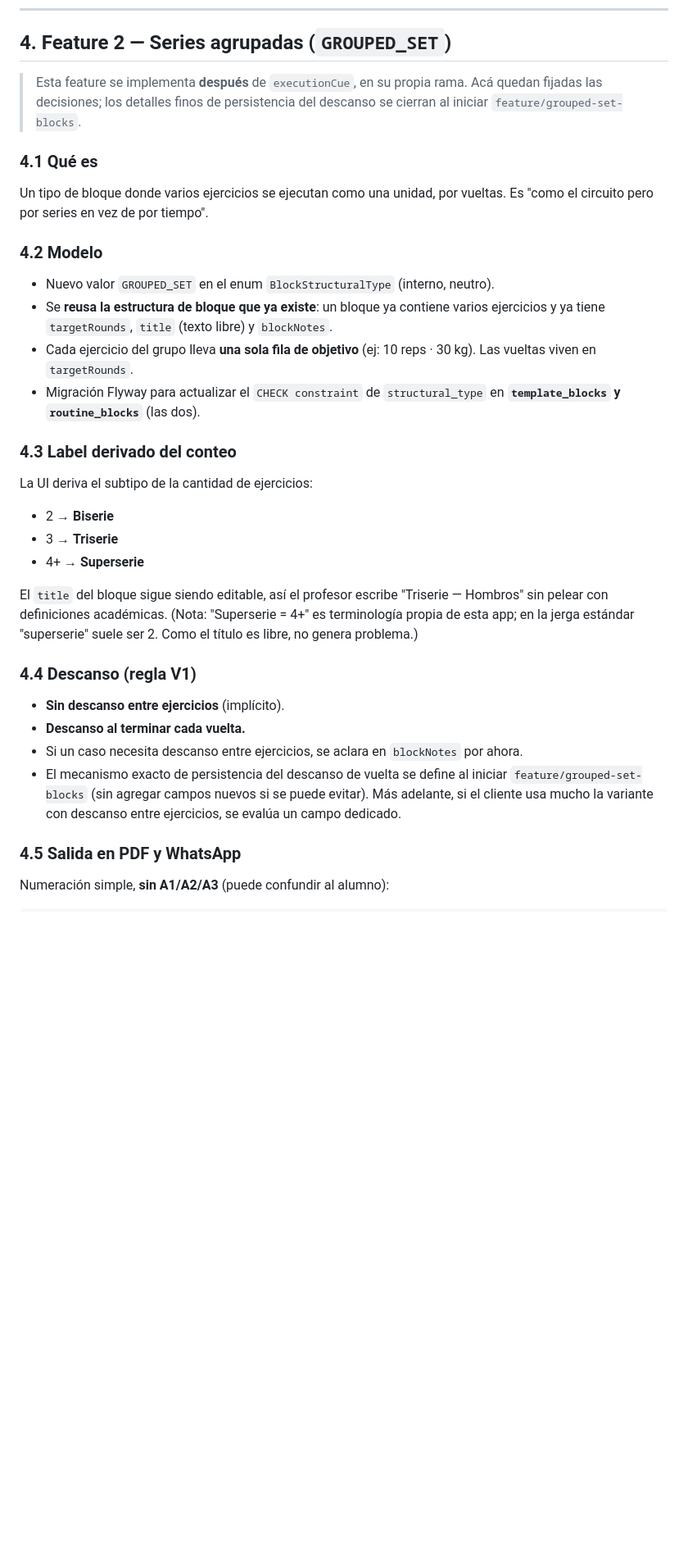
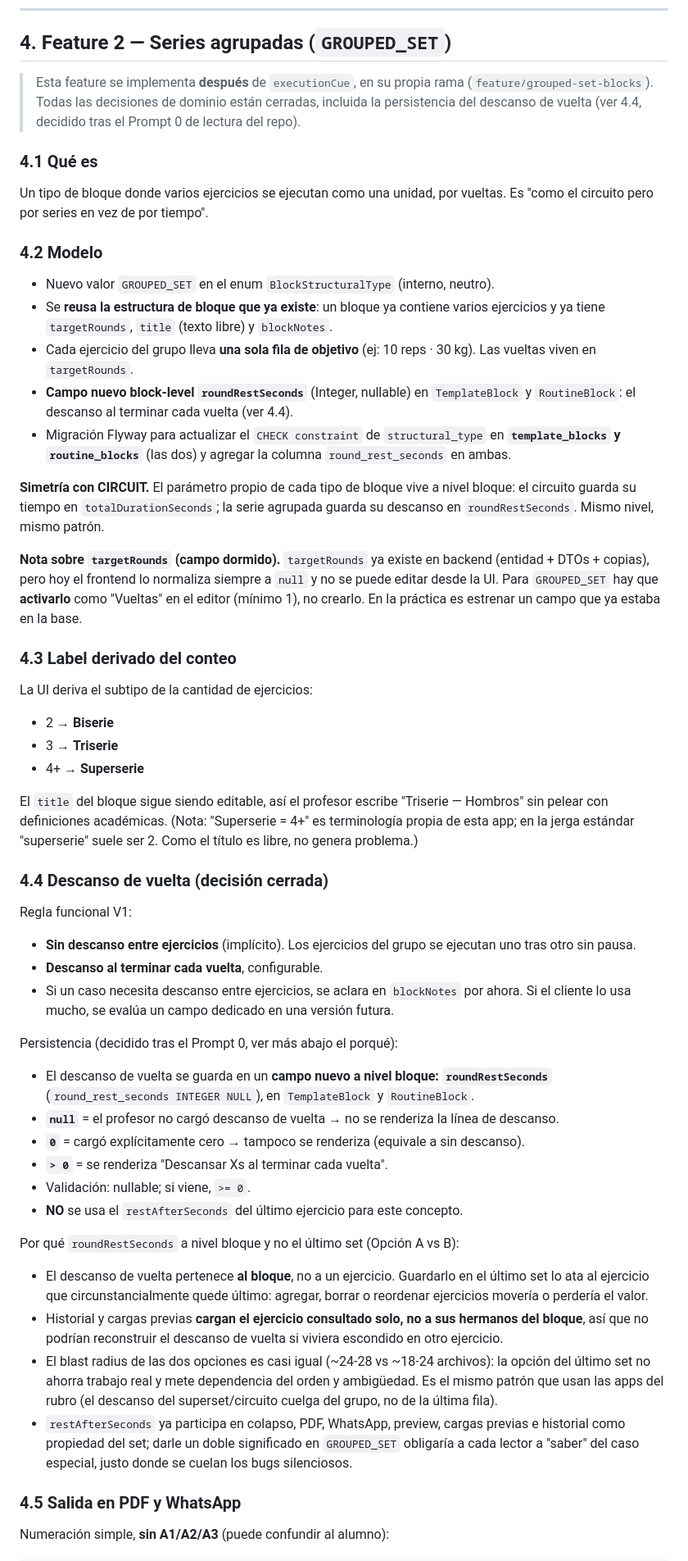
Before and after one commit to Pipe-Garcia/gym-planner, a Markdown page: docs/decisions/0011-execution-cue-and-grouped-set.md, the part around one of its changes. Shown at 82% size. Rendered like a GitHub page; blank space fills up the shorter version.

Commit message:
docs: close grouped set round-rest decision (roundRestSeconds, block-level)

```diff
--- a/docs/decisions/0011-execution-cue-and-grouped-set.md
+++ b/docs/decisions/0011-execution-cue-and-grouped-set.md
@@ -110,7 +110,7 @@ Si una serie tiene `executionCue`, debe mostrarse (solo lectura) en cargas previ
 
 ## 4. Feature 2 — Series agrupadas (`GROUPED_SET`)
 
-> Esta feature se implementa **después** de `executionCue`, en su propia rama. Acá quedan fijadas las decisiones; los detalles finos de persistencia del descanso se cierran al iniciar `feature/grouped-set-blocks`.
+> Esta feature se implementa **después** de `executionCue`, en su propia rama (`feature/grouped-set-blocks`). Todas las decisiones de dominio están cerradas, incluida la persistencia del descanso de vuelta (ver 4.4, decidido tras el Prompt 0 de lectura del repo).
 
 ### 4.1 Qué es
 
@@ -121,7 +121,12 @@ Un tipo de bloque donde varios ejercicios se ejecutan como una unidad, por vuelt
 - Nuevo valor `GROUPED_SET` en el enum `BlockStructuralType` (interno, neutro).
 - Se **reusa la estructura de bloque que ya existe**: un bloque ya contiene varios ejercicios y ya tiene `targetRounds`, `title` (texto libre) y `blockNotes`.
 - Cada ejercicio del grupo lleva **una sola fila de objetivo** (ej: 10 reps · 30 kg). Las vueltas viven en `targetRounds`.
-- Migración Flyway para actualizar el `CHECK constraint` de `structural_type` en **`template_blocks` y `routine_blocks`** (las dos).
+- **Campo nuevo block-level `roundRestSeconds`** (Integer, nullable) en `TemplateBlock` y `RoutineBlock`: el descanso al terminar cada vuelta (ver 4.4).
+- Migración Flyway para actualizar el `CHECK constraint` de `structural_type` en **`template_blocks` y `routine_blocks`** (las dos) y agregar la columna `round_rest_seconds` en ambas.
+
+**Simetría con CIRCUIT.** El parámetro propio de cada tipo de bloque vive a nivel bloque: el circuito guarda su tiempo en `totalDurationSeconds`; la serie agrupada guarda su descanso en `roundRestSeconds`. Mismo nivel, mismo patrón.
+
+**Nota sobre `targetRounds` (campo dormido).** `targetRounds` ya existe en backend (entidad + DTOs + copias), pero hoy el frontend lo normaliza siempre a `null` y no se puede editar desde la UI. Para `GROUPED_SET` hay que **activarlo** como "Vueltas" en el editor (mínimo 1), no crearlo. En la práctica es estrenar un campo que ya estaba en la base.
 
 ### 4.3 Label derivado del conteo
 
@@ -132,12 +137,26 @@ La UI deriva el subtipo de la cantidad de ejercicios:
 
 El `title` del bloque sigue siendo editable, así el profesor escribe "Triserie — Hombros" sin pelear con definiciones académicas. (Nota: "Superserie = 4+" es terminología propia de esta app; en la jerga estándar "superserie" suele ser 2. Como el título es libre, no genera problema.)
 
-### 4.4 Descanso (regla V1)
+### 4.4 Descanso de vuelta (decisión cerrada)
 
-- **Sin descanso entre ejercicios** (implícito).
-- **Descanso al terminar cada vuelta.**
-- Si un caso necesita descanso entre ejercicios, se aclara en `blockNotes` por ahora.
-- El mecanismo exacto de persistencia del descanso de vuelta se define al iniciar `feature/grouped-set-blocks` (sin agregar campos nuevos si se puede evitar). Más adelante, si el cliente usa mucho la variante con descanso entre ejercicios, se evalúa un campo dedicado.
+Regla funcional V1:
+- **Sin descanso entre ejercicios** (implícito). Los ejercicios del grupo se ejecutan uno tras otro sin pausa.
+- **Descanso al terminar cada vuelta**, configurable.
+- Si un caso necesita descanso entre ejercicios, se aclara en `blockNotes` por ahora. Si el cliente lo usa mucho, se evalúa un campo dedicado en una versión futura.
+
+Persistencia (decidido tras el Prompt 0, ver más abajo el porqué):
+- El descanso de vuelta se guarda en un **campo nuevo a nivel bloque: `roundRestSeconds`** (`round_rest_seconds INTEGER NULL`), en `TemplateBlock` y `RoutineBlock`.
+- **`null`** = el profesor no cargó descanso de vuelta → no se renderiza la línea de descanso.
+- **`0`** = cargó explícitamente cero → tampoco se renderiza (equivale a sin descanso).
+- **`> 0`** = se renderiza "Descansar Xs al terminar cada vuelta".
+- Validación: nullable; si viene, `>= 0`.
+- **NO** se usa el `restAfterSeconds` del último ejercicio para este concepto.
+
+Por qué `roundRestSeconds` a nivel bloque y no el último set (Opción A vs B):
+- El descanso de vuelta pertenece **al bloque**, no a un ejercicio. Guardarlo en el último set lo ata al ejercicio que circunstancialmente quede último: agregar, borrar o reordenar ejercicios movería o perdería el valor.
+- Historial y cargas previas **cargan el ejercicio consultado solo, no a sus hermanos del bloque**, así que no podrían reconstruir el descanso de vuelta si viviera escondido en otro ejercicio.
+- El blast radius de las dos opciones es casi igual (~24-28 vs ~18-24 archivos): la opción del último set no ahorra trabajo real y mete dependencia del orden y ambigüedad. Es el mismo patrón que usan las apps del rubro (el descanso del superset/circuito cuelga del grupo, no de la última fila).
+- `restAfterSeconds` ya participa en colapso, PDF, WhatsApp, preview, cargas previas e historial como propiedad del set; darle un doble significado en `GROUPED_SET` obligaría a cada lector a "saber" del caso especial, justo donde se cuelan los bugs silenciosos.
 
 ### 4.5 Salida en PDF y WhatsApp
 
```
Also changed, not shown: other parts of docs/decisions/0011-execution-cue-and-grouped-set.md (+5 -3 lines).
